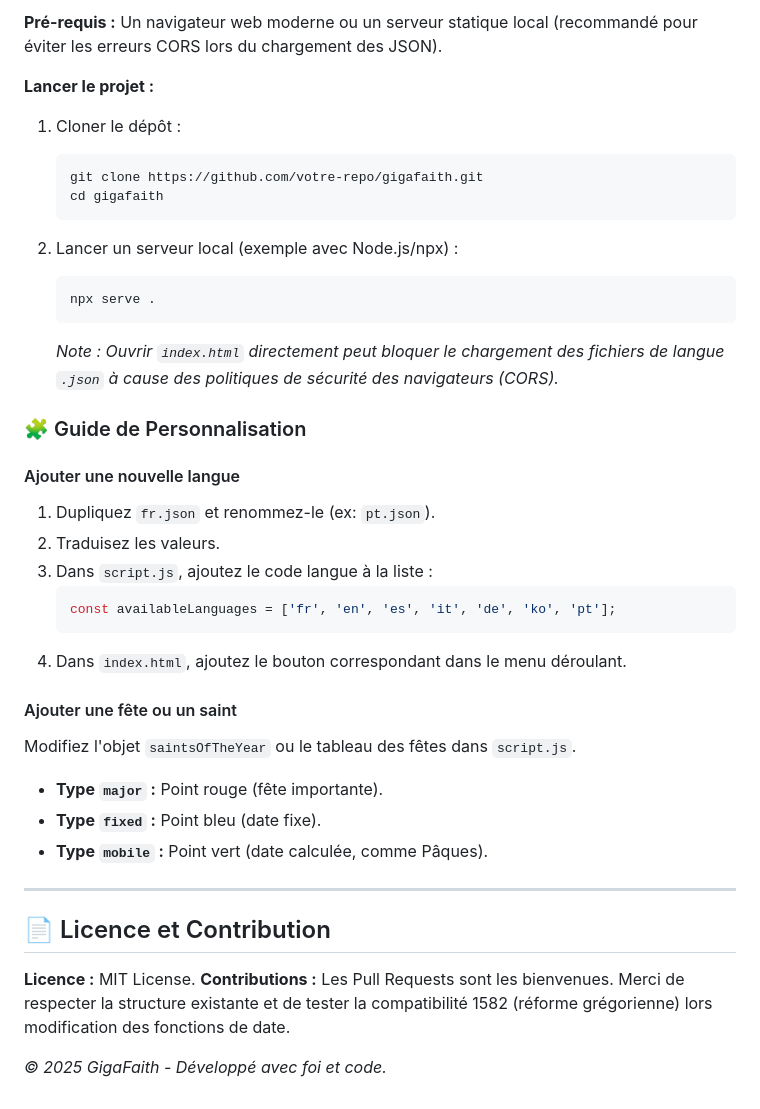
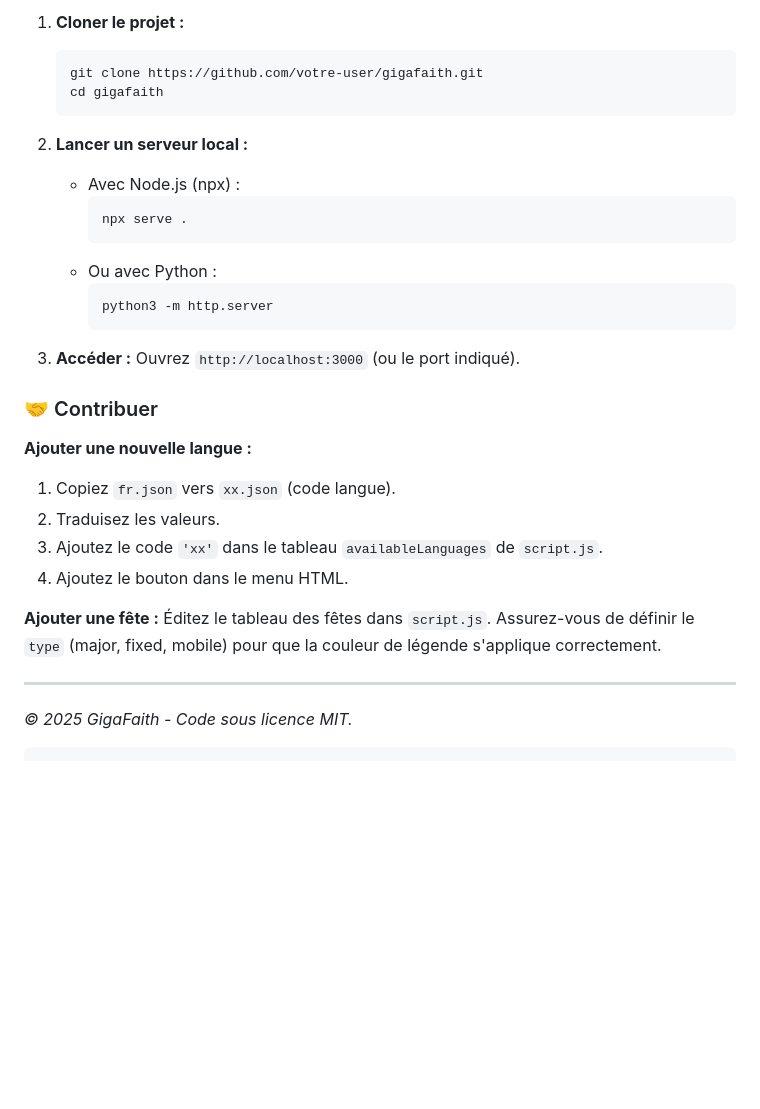
Before and after one commit to Askanen/gigafaith, a Markdown page: README.md, the part around the change printed below. GitHub-like rendering; blank space fills up the shorter version.

````diff
--- a/README.md
+++ b/README.md
@@ -79,43 +135,33 @@ Aucune étape de compilation (build) n'est nécessaire. C'est du "Vanilla JS".
 
-**Pré-requis :**
-Un navigateur web moderne ou un serveur statique local (recommandé pour éviter les erreurs CORS lors du chargement des JSON).
-
-**Lancer le projet :**
-
-1.  Cloner le dépôt :
+1.  **Cloner le projet :**
     ```bash
-    git clone https://github.com/votre-repo/gigafaith.git
+    git clone https://github.com/votre-user/gigafaith.git
     cd gigafaith
     ```
 
-2.  Lancer un serveur local (exemple avec Node.js/npx) :
-    ```bash
-    npx serve .
-    ```
-    *Note : Ouvrir `index.html` directement peut bloquer le chargement des fichiers de langue `.json` à cause des politiques de sécurité des navigateurs (CORS).*
+2.  **Lancer un serveur local :**
+    *   Avec Node.js (npx) :
+        ```bash
+        npx serve .
+        ```
+    *   Ou avec Python :
+        ```bash
+        python3 -m http.server
+        ```
 
-### 🧩 Guide de Personnalisation
+3.  **Accéder :** Ouvrez `http://localhost:3000` (ou le port indiqué).
 
-#### Ajouter une nouvelle langue
-1.  Dupliquez `fr.json` et renommez-le (ex: `pt.json`).
+### 🤝 Contribuer
+
+**Ajouter une nouvelle langue :**
+1.  Copiez `fr.json` vers `xx.json` (code langue).
 2.  Traduisez les valeurs.
-3.  Dans `script.js`, ajoutez le code langue à la liste :
-    ```javascript
-    const availableLanguages = ['fr', 'en', 'es', 'it', 'de', 'ko', 'pt'];
-    ```
-4.  Dans `index.html`, ajoutez le bouton correspondant dans le menu déroulant.
+3.  Ajoutez le code `'xx'` dans le tableau `availableLanguages` de `script.js`.
+4.  Ajoutez le bouton dans le menu HTML.
 
-#### Ajouter une fête ou un saint
-Modifiez l'objet `saintsOfTheYear` ou le tableau des fêtes dans `script.js`.
-*   **Type `major` :** Point rouge (fête importante).
-*   **Type `fixed` :** Point bleu (date fixe).
-*   **Type `mobile` :** Point vert (date calculée, comme Pâques).
+**Ajouter une fête :**
+Éditez le tableau des fêtes dans `script.js`. Assurez-vous de définir le `type` (major, fixed, mobile) pour que la couleur de légende s'applique correctement.
 
 ---
-
-## 📄 Licence et Contribution
-
-**Licence :** MIT License.
-**Contributions :** Les Pull Requests sont les bienvenues. Merci de respecter la structure existante et de tester la compatibilité 1582 (réforme grégorienne) lors modification des fonctions de date.
-
-*© 2025 GigaFaith - Développé avec foi et code.*
+*© 2025 GigaFaith - Code sous licence MIT.*
+```
````
Also changed, not shown: other parts of README.md (+99 -43 lines).
